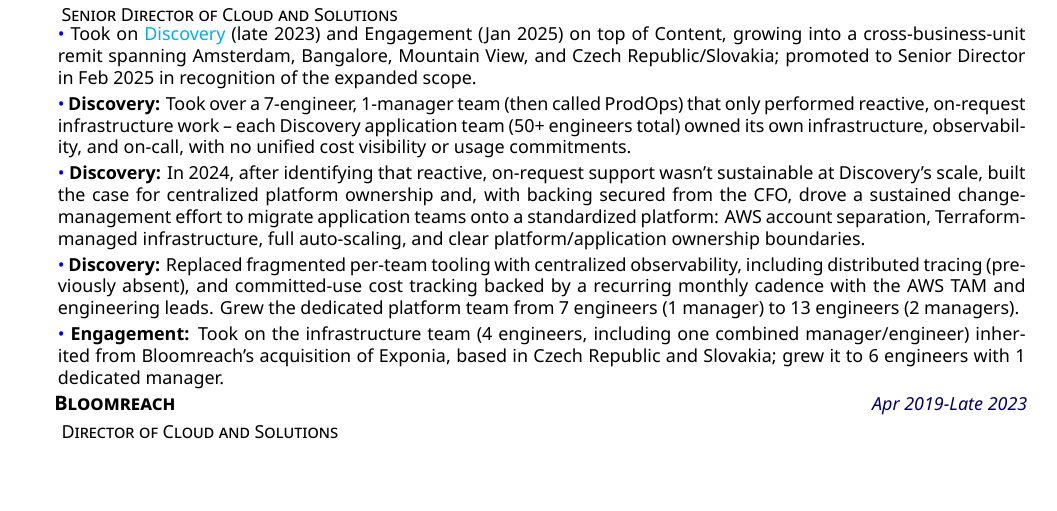
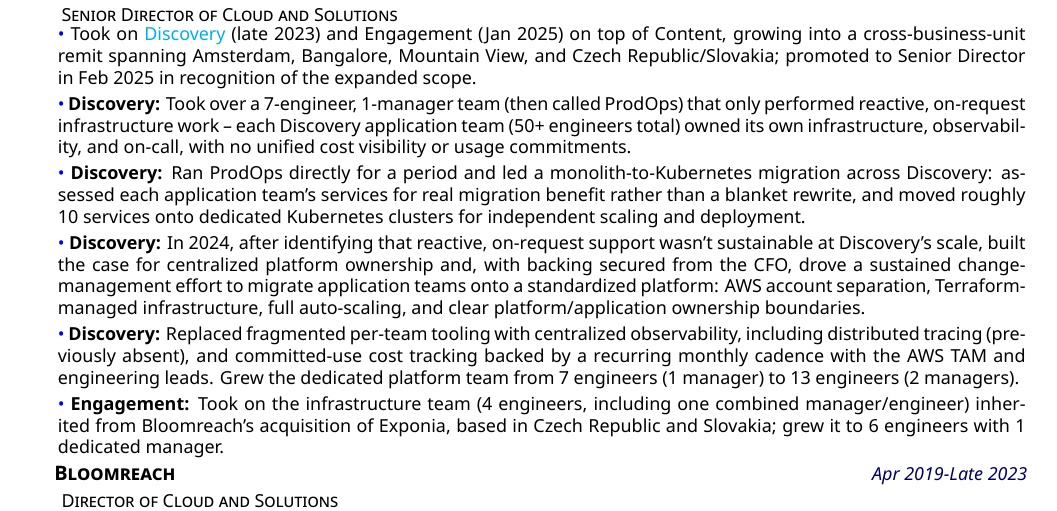
Before and after one commit to mjmetter/latex_cv, a LaTeX CV (CV.tex): part of page 1 of 2, cut so that both start at the same text, the shorter picture padded with empty space. Compiled offline with XeLaTeX.

Commit message:
Add Discovery K8s/monolith migration bullet
Credits the ~10-service monolith-to-Kubernetes migration led while
running ProdOps directly, framed around per-service migration
judgment rather than a blanket rewrite.

Co-Authored-By: Claude Sonnet 5 <noreply@anthropic.com>

```diff
--- a/CV.tex
+++ b/CV.tex
@@ -44,6 +44,9 @@
      }    %
     \explanationdetail{\coloredbullet\ %
      \textbf{Discovery:} Took over a 7-engineer, 1-manager team (then called ProdOps) that only performed reactive, on-request infrastructure work -- each Discovery application team (50+ engineers total) owned its own infrastructure, observability, and on-call, with no unified cost visibility or usage commitments.
+     }    %
+    \explanationdetail{\coloredbullet\ %
+     \textbf{Discovery:} Ran ProdOps directly for a period and led a monolith-to-Kubernetes migration across Discovery: assessed each application team's services for real migration benefit rather than a blanket rewrite, and moved roughly 10 services onto dedicated Kubernetes clusters for independent scaling and deployment.
      }    %
     \explanationdetail{\coloredbullet\ %
      \textbf{Discovery:} In 2024, after identifying that reactive, on-request support wasn't sustainable at Discovery's scale, built the case for centralized platform ownership and, with backing secured from the CFO, drove a sustained change-management effort to migrate application teams onto a standardized platform: AWS account separation, Terraform-managed infrastructure, full auto-scaling, and clear platform/application ownership boundaries.
```
